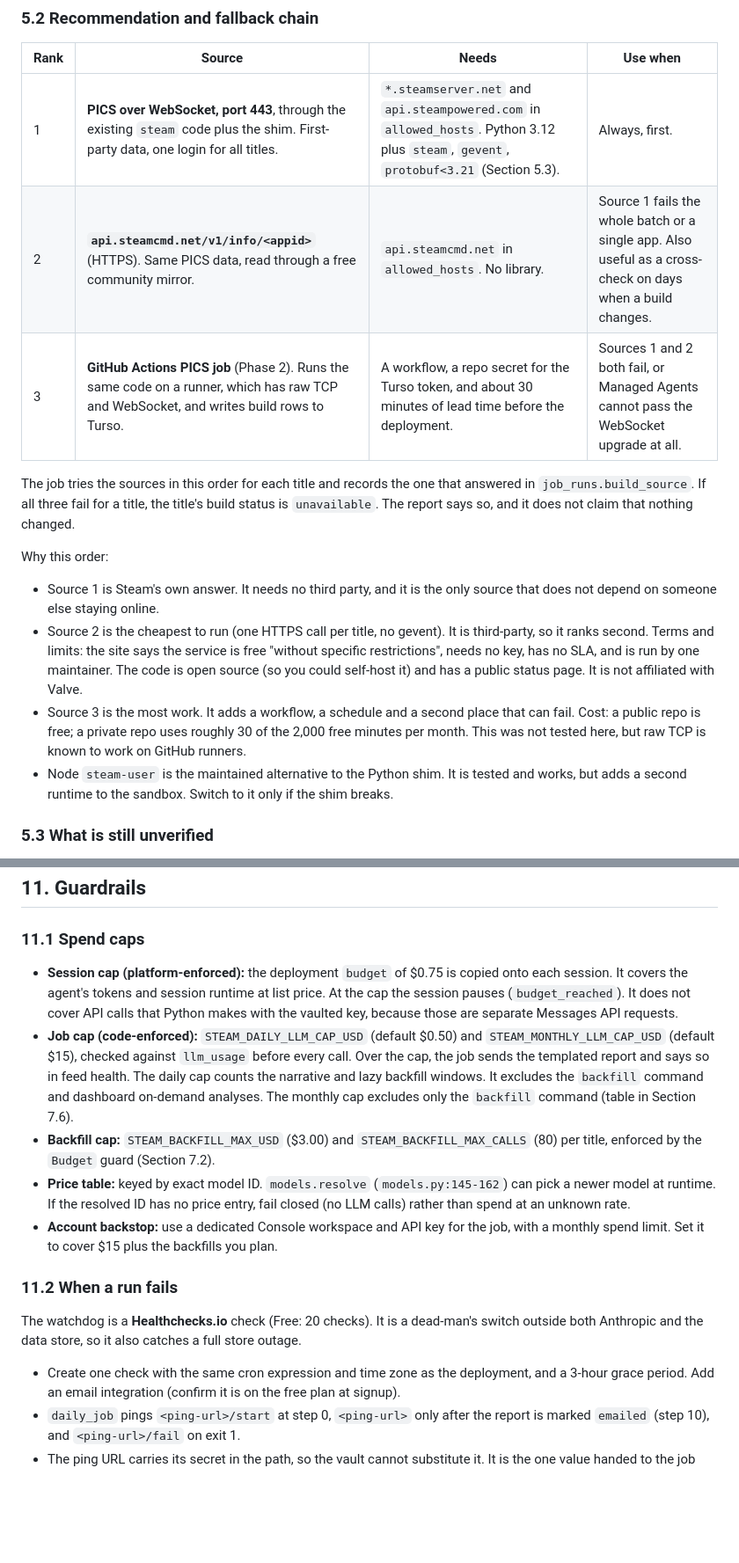
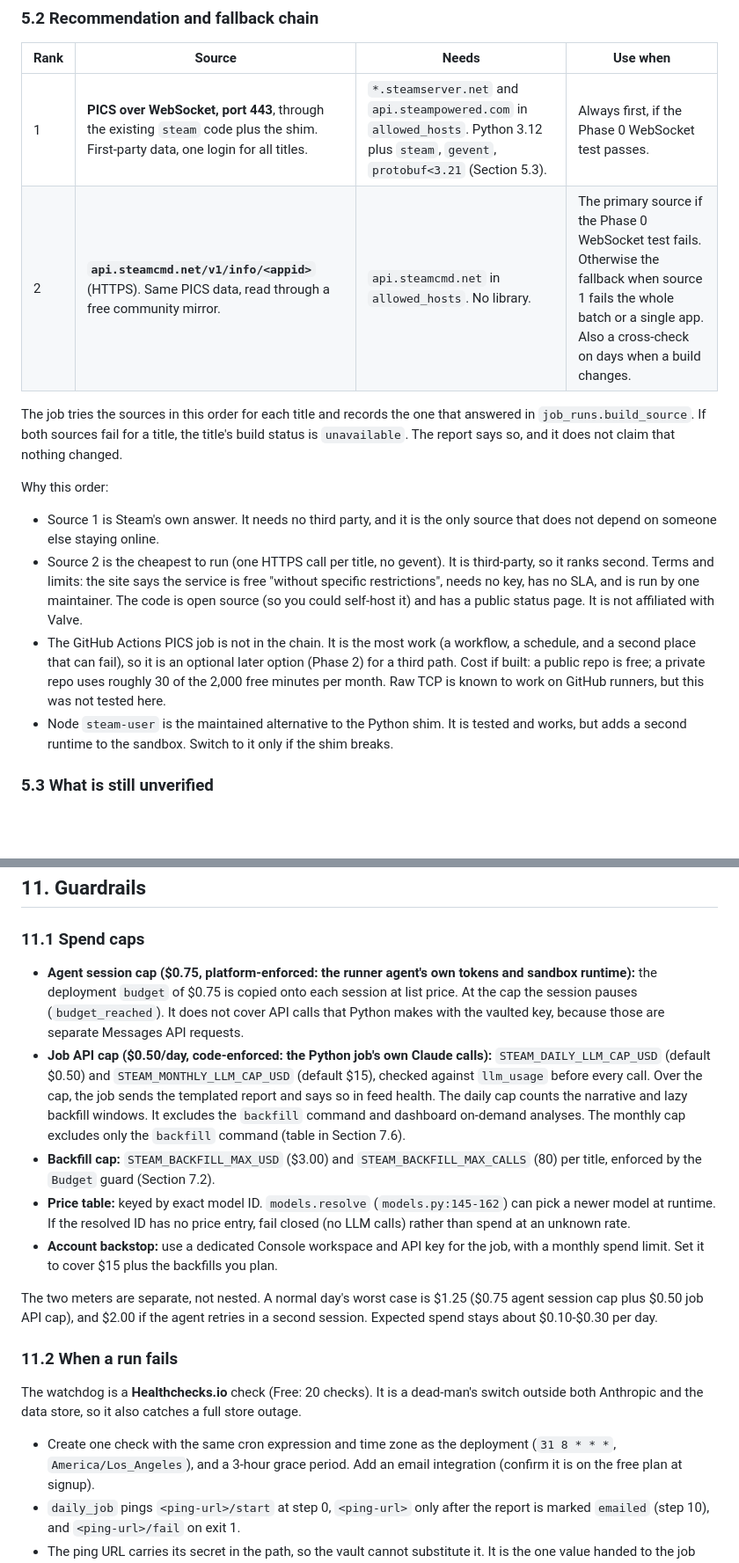
Before and after one commit to katgsanford/Steam_Aggregator, a Markdown page: docs/AGENT_PLAN.md, 2 parts joined by grey strips. Shown at 88% size. Rendered like a GitHub page; blank space fills up the shorter version.

```diff
--- a/docs/AGENT_PLAN.md
+++ b/docs/AGENT_PLAN.md
@@ -505,12 +514,11 @@ Phase 0 networking test inside the Managed Agents sandbox.
 
 | Rank | Source | Needs | Use when |
 |---|---|---|---|
-| 1 | **PICS over WebSocket, port 443**, through the existing `steam` code plus the shim. First-party data, one login for all titles. | `*.steamserver.net` and `api.steampowered.com` in `allowed_hosts`. Python 3.12 plus `steam`, `gevent`, `protobuf<3.21` (Section 5.3). | Always, first. |
-| 2 | **`api.steamcmd.net/v1/info/<appid>`** (HTTPS). Same PICS data, read through a free community mirror. | `api.steamcmd.net` in `allowed_hosts`. No library. | Source 1 fails the whole batch or a single app. Also useful as a cross-check on days when a build changes. |
-| 3 | **GitHub Actions PICS job** (Phase 2). Runs the same code on a runner, which has raw TCP and WebSocket, and writes build rows to Turso. | A workflow, a repo secret for the Turso token, and about 30 minutes of lead time before the deployment. | Sources 1 and 2 both fail, or Managed Agents cannot pass the WebSocket upgrade at all. |
+| 1 | **PICS over WebSocket, port 443**, through the existing `steam` code plus the shim. First-party data, one login for all titles. | `*.steamserver.net` and `api.steampowered.com` in `allowed_hosts`. Python 3.12 plus `steam`, `gevent`, `protobuf<3.21` (Section 5.3). | Always first, if the Phase 0 WebSocket test passes. |
+| 2 | **`api.steamcmd.net/v1/info/<appid>`** (HTTPS). Same PICS data, read through a free community mirror. | `api.steamcmd.net` in `allowed_hosts`. No library. | The primary source if the Phase 0 WebSocket test fails. Otherwise the fallback when source 1 fails the whole batch or a single app. Also a cross-check on days when a build changes. |
 
 The job tries the sources in this order for each title and records the one that answered in
-`job_runs.build_source`. If all three fail for a title, the title's build status is
+`job_runs.build_source`. If both sources fail for a title, the title's build status is
 `unavailable`. The report says so, and it does not claim that nothing changed.
 
 Why this order:
@@ -521,9 +529,10 @@ Why this order:
   it ranks second. Terms and limits: the site says the service is free "without specific
   restrictions", needs no key, has no SLA, and is run by one maintainer. The code is open
   source (so you could self-host it) and has a public status page. It is not affiliated with Valve.
-- Source 3 is the most work. It adds a workflow, a schedule and a second place that can fail.
-  Cost: a public repo is free; a private repo uses roughly 30 of the 2,000 free minutes per
-  month. This was not tested here, but raw TCP is known to work on GitHub runners.
+- The GitHub Actions PICS job is not in the chain. It is the most work (a workflow, a schedule,
+  and a second place that can fail), so it is an optional later option (Phase 2) for a third
+  path. Cost if built: a public repo is free; a private repo uses roughly 30 of the 2,000 free
+  minutes per month. Raw TCP is known to work on GitHub runners, but this was not tested here.
 - Node `steam-user` is the maintained alternative to the Python shim. It is tested and works,
   but adds a second runtime to the sandbox. Switch to it only if the shim breaks.
 
@@ -1273,11 +1298,11 @@ vendor's pricing page.
 
 ### 11.1 Spend caps
 
-- **Session cap (platform-enforced):** the deployment `budget` of $0.75 is copied onto each
-  session. It covers the agent's tokens and session runtime at list price. At the cap the
+- **Agent session cap ($0.75, platform-enforced: the runner agent's own tokens and sandbox
+  runtime):** the deployment `budget` of $0.75 is copied onto each session at list price. At the cap the
   session pauses (`budget_reached`). It does not cover API calls that Python makes with the
   vaulted key, because those are separate Messages API requests.
-- **Job cap (code-enforced):** `STEAM_DAILY_LLM_CAP_USD` (default $0.50) and
+- **Job API cap ($0.50/day, code-enforced: the Python job's own Claude calls):** `STEAM_DAILY_LLM_CAP_USD` (default $0.50) and
   `STEAM_MONTHLY_LLM_CAP_USD` (default $15), checked against `llm_usage` before every call.
   Over the cap, the job sends the templated report and says so in feed health. The daily cap
   counts the narrative and lazy backfill windows. It excludes the `backfill` command and
@@ -1291,12 +1316,16 @@ vendor's pricing page.
 - **Account backstop:** use a dedicated Console workspace and API key for the job, with a
   monthly spend limit. Set it to cover $15 plus the backfills you plan.
 
+The two meters are separate, not nested. A normal day's worst case is $1.25 ($0.75 agent
+session cap plus $0.50 job API cap), and $2.00 if the agent retries in a second session.
+Expected spend stays about $0.10-$0.30 per day.
+
 ### 11.2 When a run fails
 
 The watchdog is a **Healthchecks.io** check (Free: 20 checks). It is a dead-man's switch
 outside both Anthropic and the data store, so it also catches a full store outage.
 
-- Create one check with the same cron expression and time zone as the deployment, and a
+- Create one check with the same cron expression and time zone as the deployment (`31 8 * * *`, `America/Los_Angeles`), and a
   3-hour grace period. Add an email integration (confirm it is on the free plan at signup).
 - `daily_job` pings `<ping-url>/start` at step 0, `<ping-url>` only after the report is marked
   `emailed` (step 10), and `<ping-url>/fail` on exit 1.
```
Also changed, not shown: other parts of docs/AGENT_PLAN.md (+101 -66 lines).
